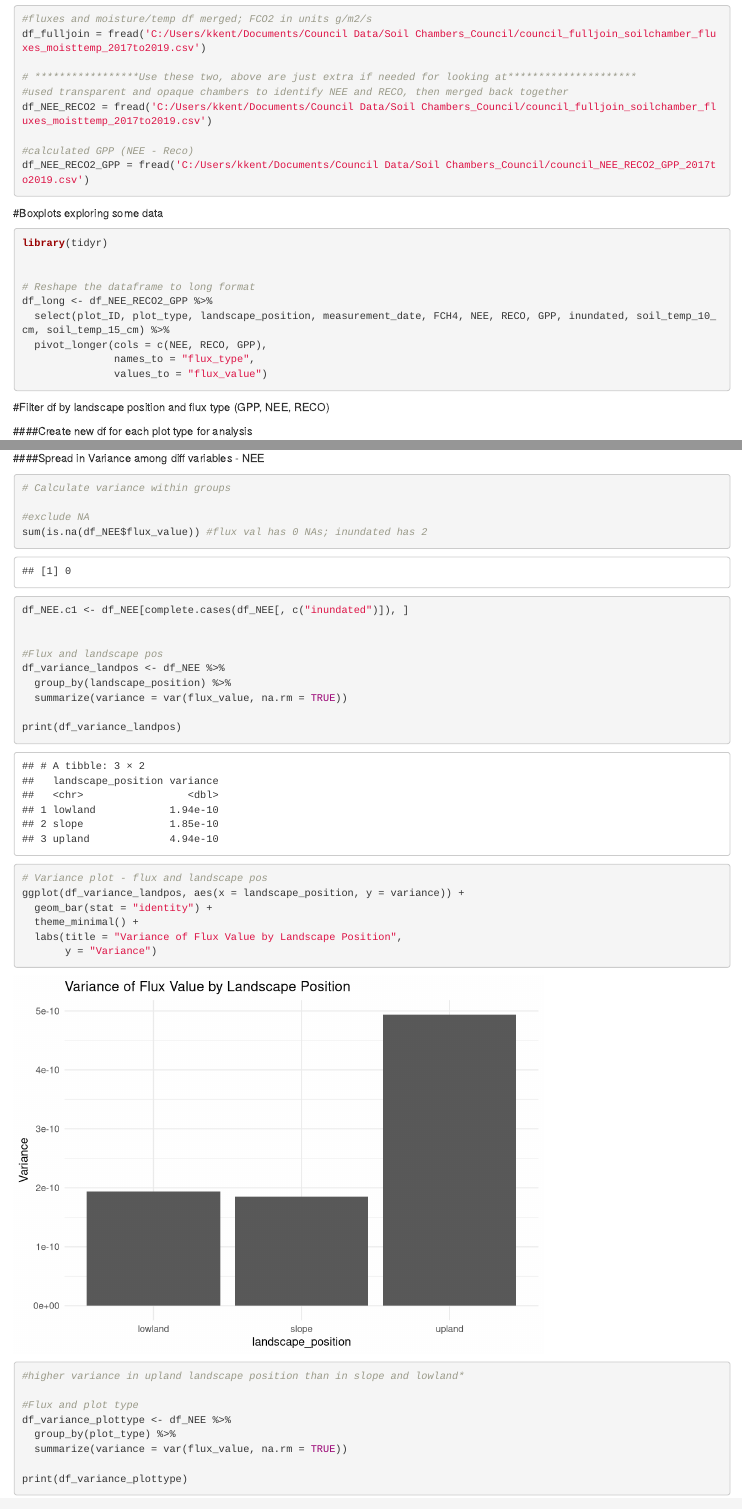
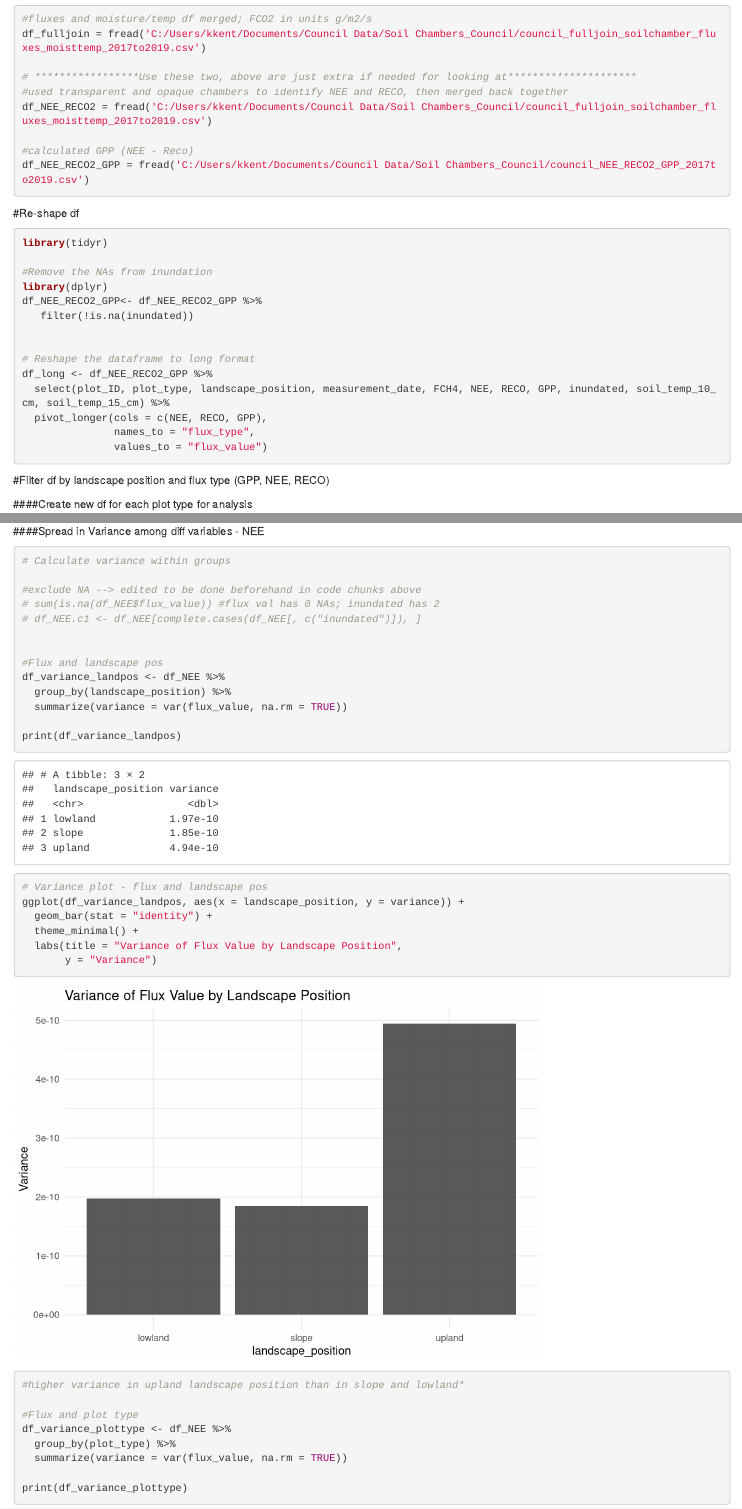
Before and after one commit to whrc/Council_Soil-Chamber-Data-Analysis, an R Markdown document (Council_Soil_Chamber_Stats_Working.Rmd): the page in a window 1100 px wide, from 590 px down, and a second part further down, joined at a grey line. Rendered offline with R 4.5, knitr and Pandoc, with nearby package versions; code that draws random numbers runs with fixed seeds of ours; some code elsewhere in the file could not run offline.

Commit message:
minor edits, removing NAs from inundated

````diff
--- a/Council_Soil_Chamber_Stats_Working.Rmd
+++ b/Council_Soil_Chamber_Stats_Working.Rmd
@@ -64,9 +64,14 @@ df_NEE_RECO2_GPP = fread('C:/Users/kkent/Documents/Council Data/Soil Chambers_Co
 ```
 
 
-#Boxplots exploring some data
+#Re-shape df
 ```{r}
 library(tidyr)
+
+#Remove the NAs from inundation
+library(dplyr)
+df_NEE_RECO2_GPP<- df_NEE_RECO2_GPP %>%
+   filter(!is.na(inundated))
 
 
 # Reshape the dataframe to long format
@@ -194,9 +199,9 @@ ggplot(df_NEE, aes(x = soil_temp_10_cm, y = flux_value)) +
 ```{r}
 # Calculate variance within groups
 
-#exclude NA
-sum(is.na(df_NEE$flux_value)) #flux val has 0 NAs; inundated has 2
-df_NEE.c1 <- df_NEE[complete.cases(df_NEE[, c("inundated")]), ]
+#exclude NA --> edited to be done beforehand in code chunks above
+# sum(is.na(df_NEE$flux_value)) #flux val has 0 NAs; inundated has 2
+# df_NEE.c1 <- df_NEE[complete.cases(df_NEE[, c("inundated")]), ]
 
 
 #Flux and landscape pos
````
Also changed, not shown: Council_Soil_Chamber_Stats_Working.Rmd (14 more changed lines).
